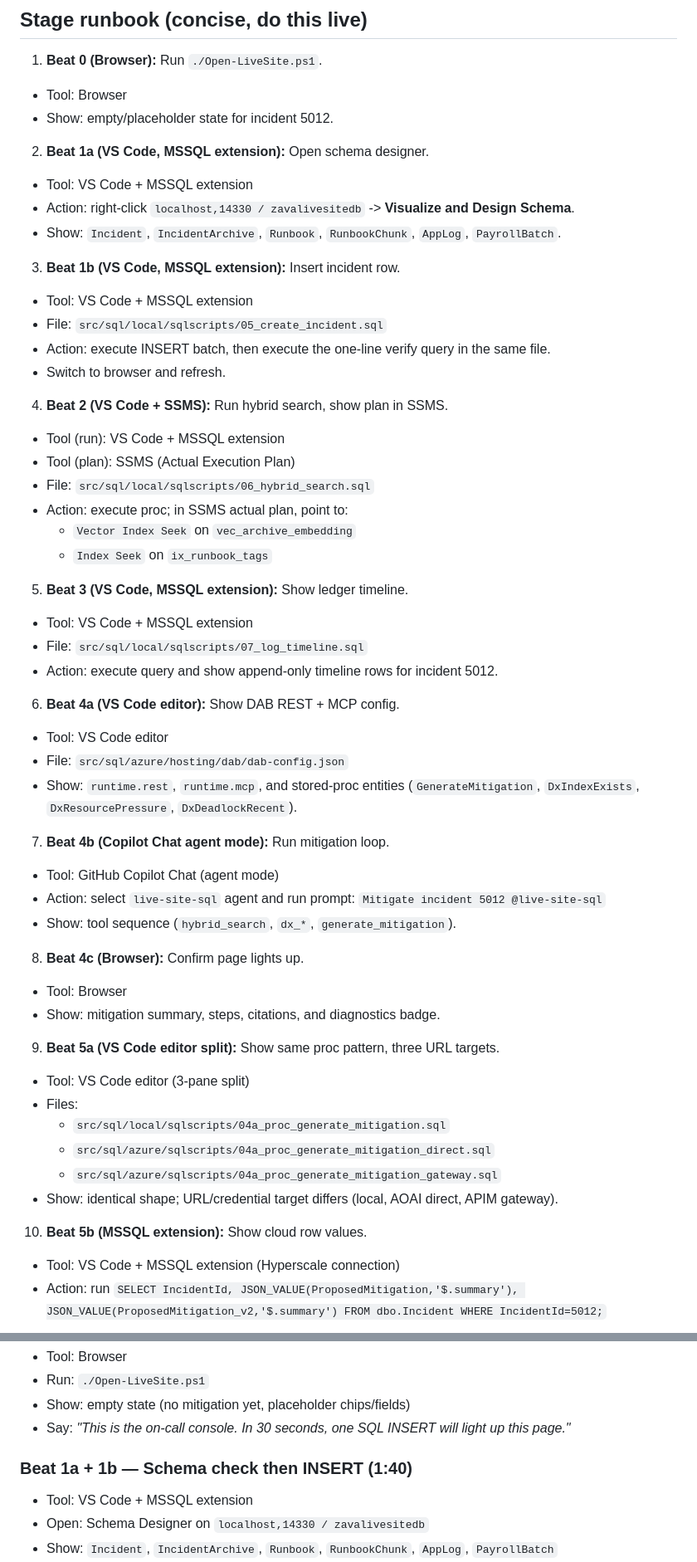
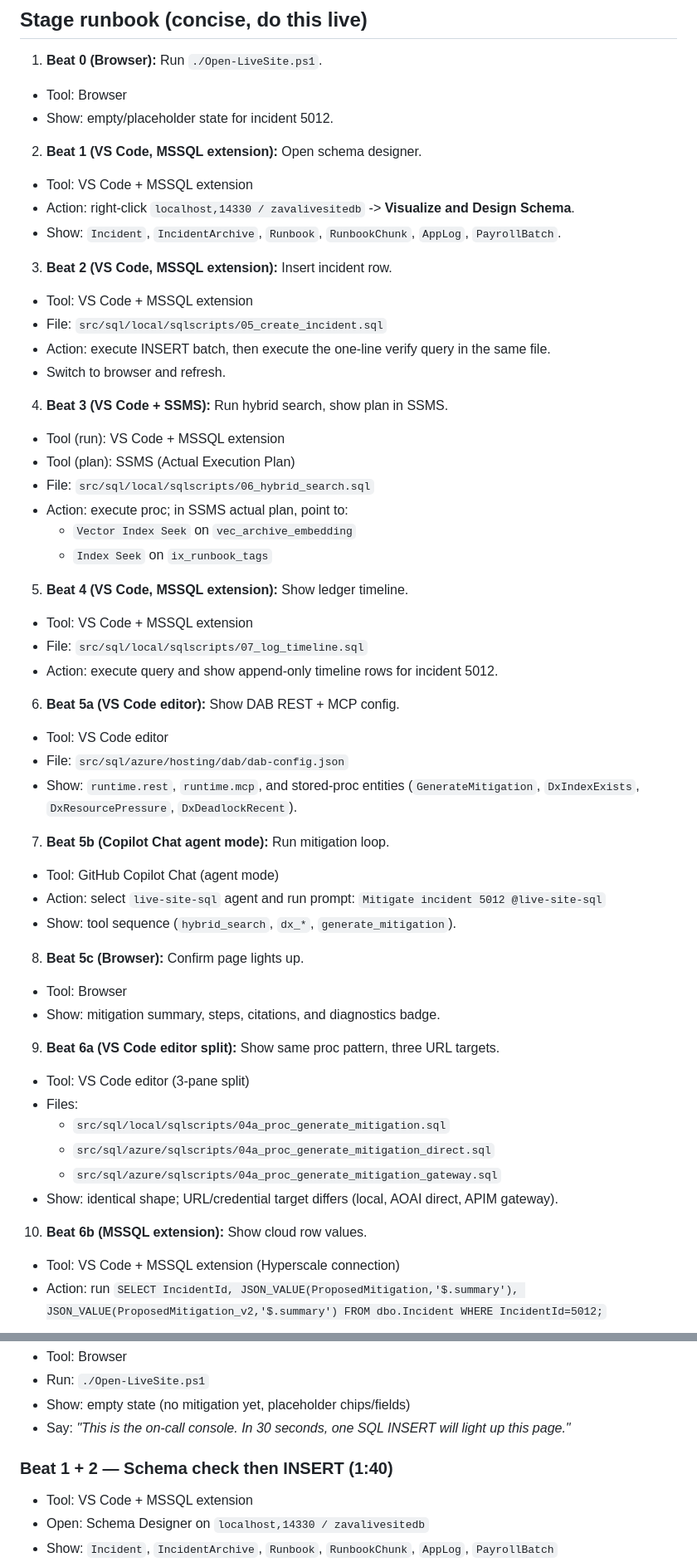
Before and after one commit to microsoft/Build26-BRK223-from-rows-to-reasoning-designing-databases-for-ai-apps-and-agents, a Markdown page: src/sql/demo.md, 2 parts joined by grey strips. Shown at 83% size. Rendered like a GitHub page.

```diff
--- a/src/sql/demo.md
+++ b/src/sql/demo.md
@@ -81,18 +81,18 @@ Total: 7:00. *(Beat 2 reclaimed 1:30 from the old slow→fast version — spend
   - Tool: Browser
   - Show: empty/placeholder state for incident 5012.
 
-2. **Beat 1a (VS Code, MSSQL extension):** Open schema designer.
+2. **Beat 1 (VS Code, MSSQL extension):** Open schema designer.
   - Tool: VS Code + MSSQL extension
   - Action: right-click `localhost,14330 / zavalivesitedb` -> **Visualize and Design Schema**.
   - Show: `Incident`, `IncidentArchive`, `Runbook`, `RunbookChunk`, `AppLog`, `PayrollBatch`.
 
-3. **Beat 1b (VS Code, MSSQL extension):** Insert incident row.
+3. **Beat 2 (VS Code, MSSQL extension):** Insert incident row.
   - Tool: VS Code + MSSQL extension
   - File: `src/sql/local/sqlscripts/05_create_incident.sql`
   - Action: execute INSERT batch, then execute the one-line verify query in the same file.
   - Switch to browser and refresh.
 
-4. **Beat 2 (VS Code + SSMS):** Run hybrid search, show plan in SSMS.
+4. **Beat 3 (VS Code + SSMS):** Run hybrid search, show plan in SSMS.
   - Tool (run): VS Code + MSSQL extension
   - Tool (plan): SSMS (Actual Execution Plan)
   - File: `src/sql/local/sqlscripts/06_hybrid_search.sql`
@@ -100,26 +100,26 @@ Total: 7:00. *(Beat 2 reclaimed 1:30 from the old slow→fast version — spend
     - `Vector Index Seek` on `vec_archive_embedding`
     - `Index Seek` on `ix_runbook_tags`
 
-5. **Beat 3 (VS Code, MSSQL extension):** Show ledger timeline.
+5. **Beat 4 (VS Code, MSSQL extension):** Show ledger timeline.
   - Tool: VS Code + MSSQL extension
   - File: `src/sql/local/sqlscripts/07_log_timeline.sql`
   - Action: execute query and show append-only timeline rows for incident 5012.
 
-6. **Beat 4a (VS Code editor):** Show DAB REST + MCP config.
+6. **Beat 5a (VS Code editor):** Show DAB REST + MCP config.
   - Tool: VS Code editor
   - File: `src/sql/azure/hosting/dab/dab-config.json`
   - Show: `runtime.rest`, `runtime.mcp`, and stored-proc entities (`GenerateMitigation`, `DxIndexExists`, `DxResourcePressure`, `DxDeadlockRecent`).
 
-7. **Beat 4b (Copilot Chat agent mode):** Run mitigation loop.
+7. **Beat 5b (Copilot Chat agent mode):** Run mitigation loop.
   - Tool: GitHub Copilot Chat (agent mode)
   - Action: select `live-site-sql` agent and run prompt: `Mitigate incident 5012 @live-site-sql`
   - Show: tool sequence (`hybrid_search`, `dx_*`, `generate_mitigation`).
 
-8. **Beat 4c (Browser):** Confirm page lights up.
+8. **Beat 5c (Browser):** Confirm page lights up.
   - Tool: Browser
   - Show: mitigation summary, steps, citations, and diagnostics badge.
 
-9. **Beat 5a (VS Code editor split):** Show same proc pattern, three URL targets.
+9. **Beat 6a (VS Code editor split):** Show same proc pattern, three URL targets.
   - Tool: VS Code editor (3-pane split)
   - Files:
     - `src/sql/local/sqlscripts/04a_proc_generate_mitigation.sql`
@@ -127,7 +127,7 @@ Total: 7:00. *(Beat 2 reclaimed 1:30 from the old slow→fast version — spend
     - `src/sql/azure/sqlscripts/04a_proc_generate_mitigation_gateway.sql`
   - Show: identical shape; URL/credential target differs (local, AOAI direct, APIM gateway).
 
-10. **Beat 5b (MSSQL extension):** Show cloud row values.
+10. **Beat 6b (MSSQL extension):** Show cloud row values.
    - Tool: VS Code + MSSQL extension (Hyperscale connection)
    - Action: run `SELECT IncidentId, JSON_VALUE(ProposedMitigation,'$.summary'), JSON_VALUE(ProposedMitigation_v2,'$.summary') FROM dbo.Incident WHERE IncidentId=5012;`
 
@@ -144,7 +144,7 @@ Use this section during rehearsal and on stage. It mirrors the runbook above but
 - Show: empty state (no mitigation yet, placeholder chips/fields)
 - Say: *"This is the on-call console. In 30 seconds, one SQL INSERT will light up this page."*
 
-### Beat 1a + 1b — Schema check then INSERT (1:40)
+### Beat 1 + 2 — Schema check then INSERT (1:40)
 
 - Tool: VS Code + MSSQL extension
 - Open: Schema Designer on `localhost,14330 / zavalivesitedb`
```
Also changed, not shown: other parts of src/sql/demo.md (+19 -19 lines).
